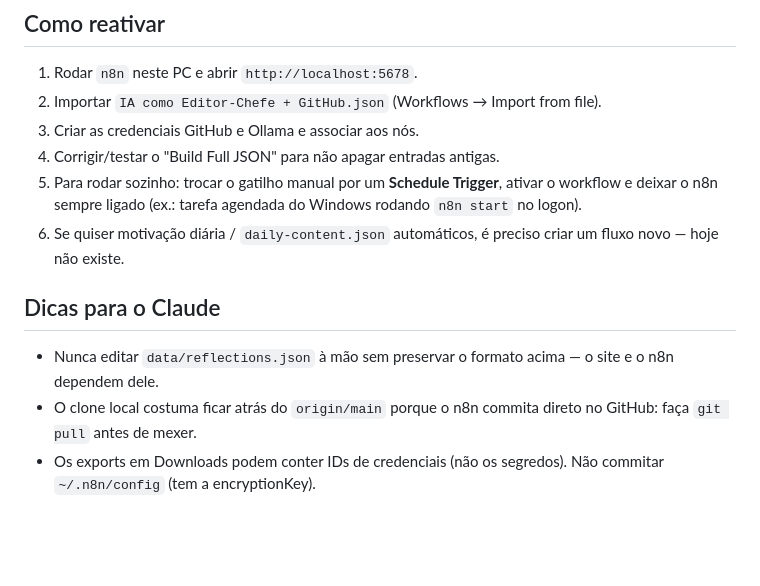
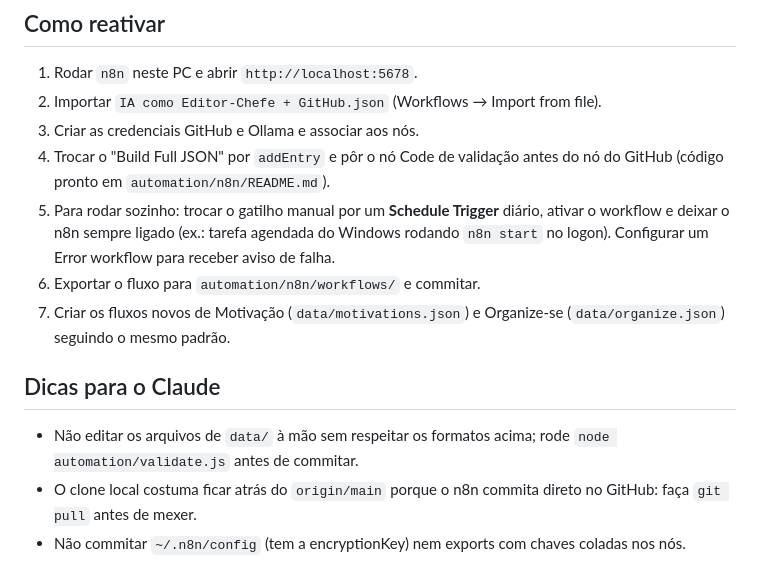
Before and after one commit to Alexandre-Augusto-Art/0FF-GR1D_WEB, a Markdown page: docs/N8N_FLOWS.md, the part around one of its changes. Drawn GitHub-style; blank space fills up the shorter version.

```diff
--- a/docs/N8N_FLOWS.md
+++ b/docs/N8N_FLOWS.md
@@ -110,17 +152,19 @@ Array de objetos, mais recente primeiro:
 1. Rodar `n8n` neste PC e abrir `http://localhost:5678`.
 2. Importar `IA como Editor-Chefe + GitHub.json` (Workflows → Import from file).
 3. Criar as credenciais GitHub e Ollama e associar aos nós.
-4. Corrigir/testar o "Build Full JSON" para não apagar entradas antigas.
-5. Para rodar sozinho: trocar o gatilho manual por um **Schedule Trigger**, ativar o workflow
-   e deixar o n8n sempre ligado (ex.: tarefa agendada do Windows rodando `n8n start` no logon).
-6. Se quiser motivação diária / `daily-content.json` automáticos, é preciso criar um fluxo novo —
-   hoje não existe.
+4. Trocar o "Build Full JSON" por `addEntry` e pôr o nó Code de validação antes do nó do GitHub
+   (código pronto em `automation/n8n/README.md`).
+5. Para rodar sozinho: trocar o gatilho manual por um **Schedule Trigger** diário, ativar o
+   workflow e deixar o n8n sempre ligado (ex.: tarefa agendada do Windows rodando `n8n start`
+   no logon). Configurar um Error workflow para receber aviso de falha.
+6. Exportar o fluxo para `automation/n8n/workflows/` e commitar.
+7. Criar os fluxos novos de Motivação (`data/motivations.json`) e Organize-se
+   (`data/organize.json`) seguindo o mesmo padrão.
 
 ## Dicas para o Claude
 
-- Nunca editar `data/reflections.json` à mão sem preservar o formato acima — o site e o n8n
-  dependem dele.
+- Não editar os arquivos de `data/` à mão sem respeitar os formatos acima; rode
+  `node automation/validate.js` antes de commitar.
 - O clone local costuma ficar atrás do `origin/main` porque o n8n commita direto no GitHub:
   faça `git pull` antes de mexer.
-- Os exports em Downloads podem conter IDs de credenciais (não os segredos). Não commitar
-  `~/.n8n/config` (tem a encryptionKey).
+- Não commitar `~/.n8n/config` (tem a encryptionKey) nem exports com chaves coladas nos nós.
```
Also changed, not shown: other parts of docs/N8N_FLOWS.md (+61 -19 lines).
